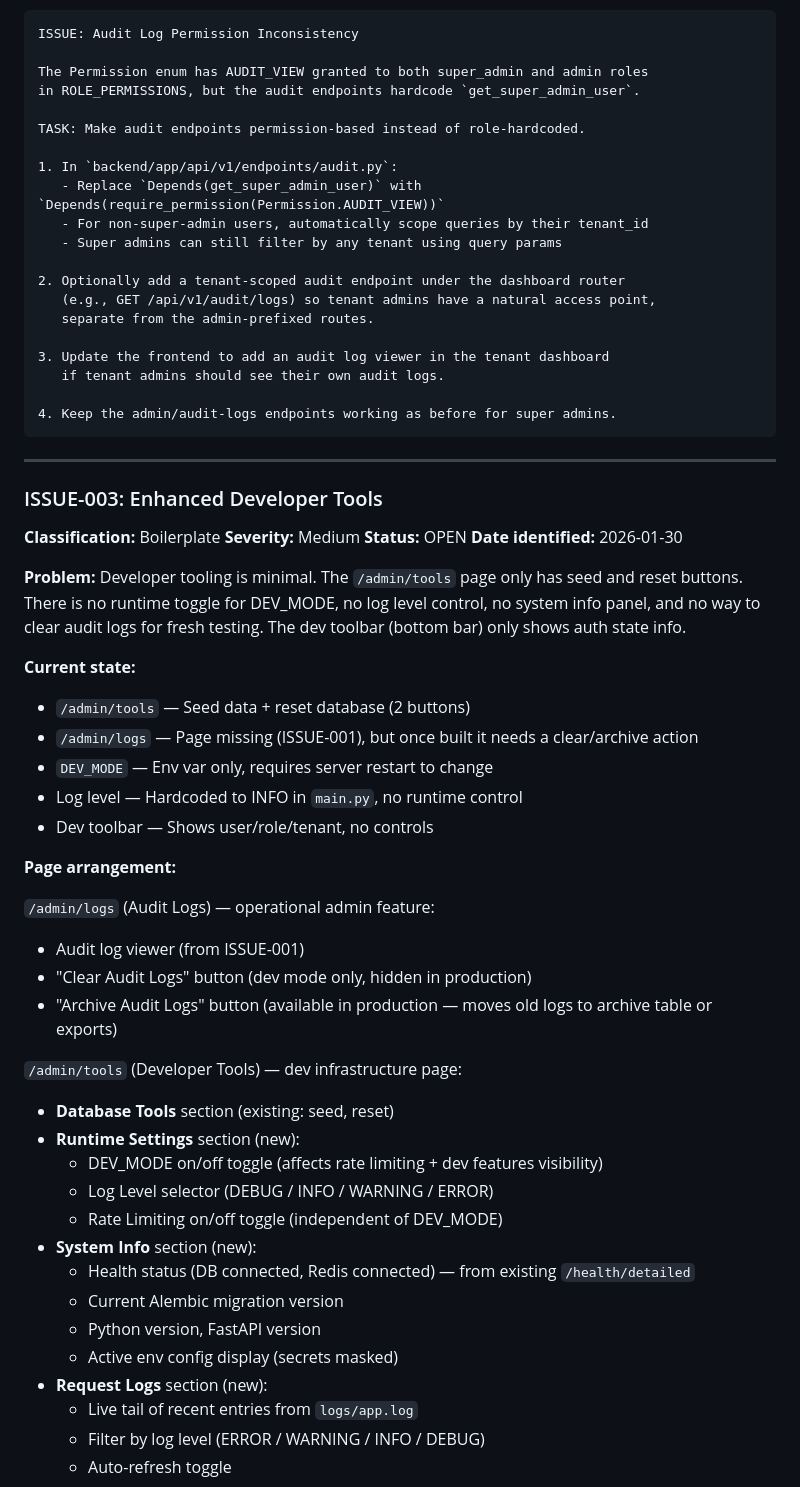
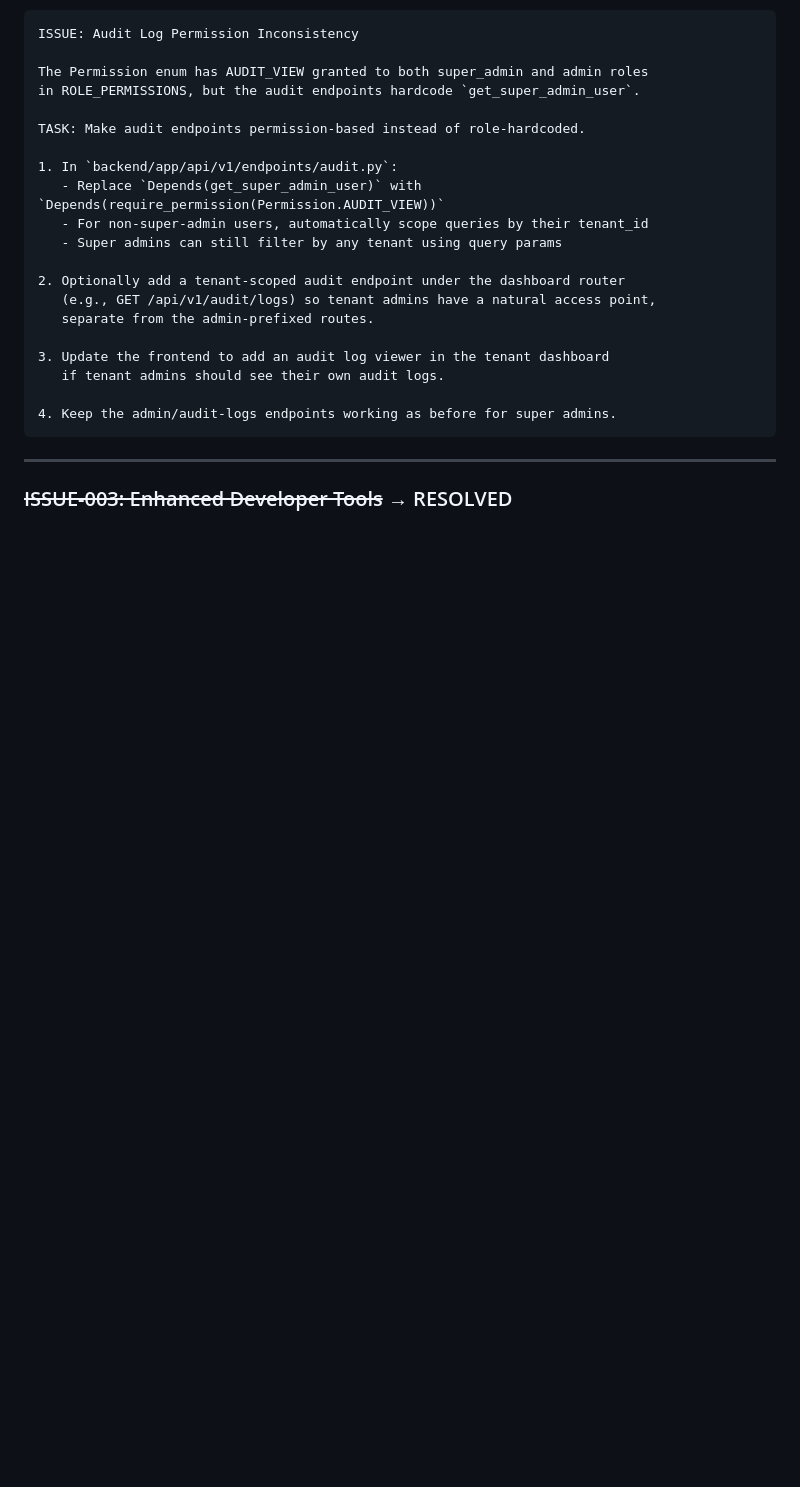
Before and after one commit to aguswirajati/harmony-saas-multitenancy, a Markdown page: docs/BOILERPLATE-ISSUES.md, the part around one of its changes. Rendered like a GitHub page; blank space fills up the shorter version.

```diff
--- a/docs/BOILERPLATE-ISSUES.md
+++ b/docs/BOILERPLATE-ISSUES.md
@@ -79,43 +79,5 @@ TASK: Make audit endpoints permission-based instead of role-hardcoded.
 
 ---
 
-### ISSUE-003: Enhanced Developer Tools
+### ~~ISSUE-003: Enhanced Developer Tools~~ → RESOLVED
 
-**Classification:** Boilerplate
-**Severity:** Medium
-**Status:** OPEN
-**Date identified:** 2026-01-30
-
-**Problem:**
-Developer tooling is minimal. The `/admin/tools` page only has seed and reset buttons. There is no runtime toggle for DEV_MODE, no log level control, no system info panel, and no way to clear audit logs for fresh testing. The dev toolbar (bottom bar) only shows auth state info.
-
-**Current state:**
-- `/admin/tools` — Seed data + reset database (2 buttons)
-- `/admin/logs` — Page missing (ISSUE-001), but once built it needs a clear/archive action
-- `DEV_MODE` — Env var only, requires server restart to change
-- Log level — Hardcoded to INFO in `main.py`, no runtime control
-- Dev toolbar — Shows user/role/tenant, no controls
-
-**Page arrangement:**
-
-`/admin/logs` (Audit Logs) — operational admin feature:
-- Audit log viewer (from ISSUE-001)
-- "Clear Audit Logs" button (dev mode only, hidden in production)
-- "Archive Audit Logs" button (available in production — moves old logs to archive table or exports)
-
-`/admin/tools` (Developer Tools) — dev infrastructure page:
-- **Database Tools** section (existing: seed, reset)
-- **Runtime Settings** section (new):
-  - DEV_MODE on/off toggle (affects rate limiting + dev features visibility)
-  - Log Level selector (DEBUG / INFO / WARNING / ERROR)
-  - Rate Limiting on/off toggle (independent of DEV_MODE)
-- **System Info** section (new):
-  - Health status (DB connected, Redis connected) — from existing `/health/detailed`
-  - Current Alembic migration version
-  - Python version, FastAPI version
-  - Active env config display (secrets masked)
-- **Request Logs** section (new):
-  - Live tail of recent entries from `logs/app.log`
-  - Filter by log level (ERROR / WARNING / INFO / DEBUG)
-  - Auto-refresh toggle
-
```
Also changed, not shown: other parts of docs/BOILERPLATE-ISSUES.md (+23 -112 lines).
